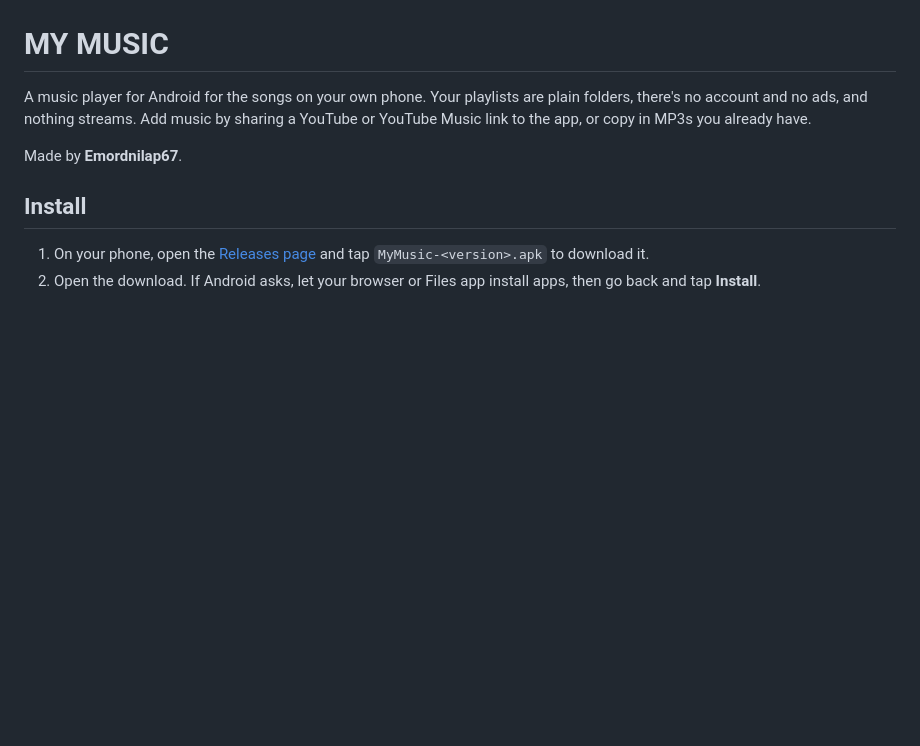
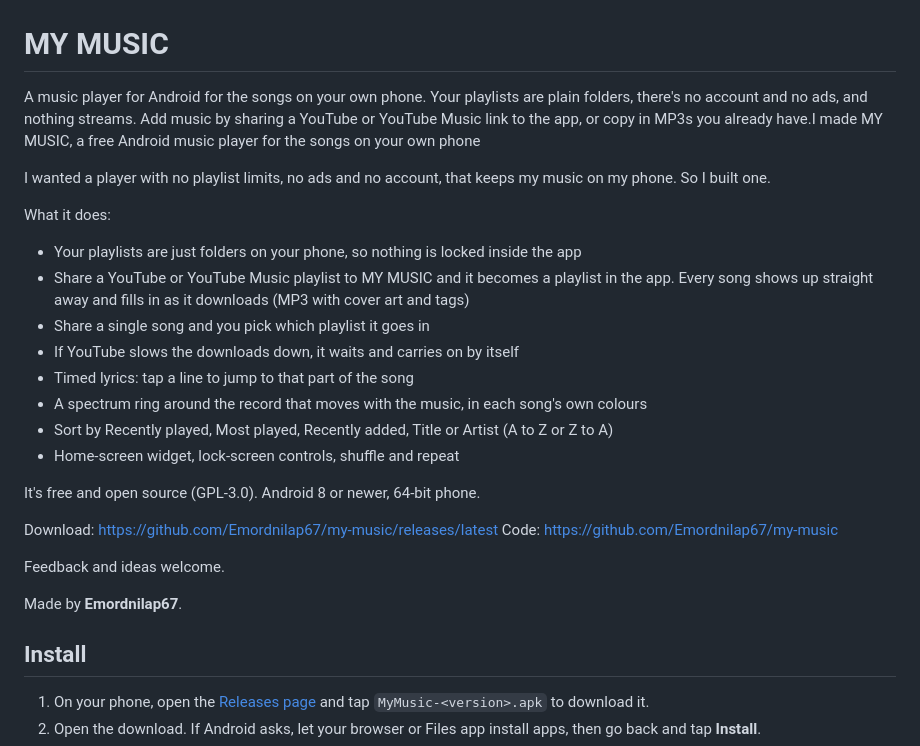
Before and after one commit to Emordnilap67/my-music, a Markdown page: README.md, the part around the change. Rendered like a GitHub page; blank space fills up the shorter version.

Commit message:
Enhance README with app features and description
Expanded the README with detailed features and personal motivation for creating MY MUSIC.

```diff
--- a/README.md
+++ b/README.md
@@ -3,7 +3,26 @@
 A music player for Android for the songs on your own phone. Your playlists
 are plain folders, there's no account and no ads, and nothing streams. Add
 music by sharing a YouTube or YouTube Music link to the app, or copy in MP3s
-you already have.
+you already have.I made MY MUSIC, a free Android music player for the songs on your own phone
+
+I wanted a player with no playlist limits, no ads and no account, that keeps my music on my phone. So I built one.
+
+What it does:
+- Your playlists are just folders on your phone, so nothing is locked inside the app
+- Share a YouTube or YouTube Music playlist to MY MUSIC and it becomes a playlist in the app. Every song shows up straight away and fills in as it downloads (MP3 with cover art and tags)
+- Share a single song and you pick which playlist it goes in
+- If YouTube slows the downloads down, it waits and carries on by itself
+- Timed lyrics: tap a line to jump to that part of the song
+- A spectrum ring around the record that moves with the music, in each song's own colours
+- Sort by Recently played, Most played, Recently added, Title or Artist (A to Z or Z to A)
+- Home-screen widget, lock-screen controls, shuffle and repeat
+
+It's free and open source (GPL-3.0). Android 8 or newer, 64-bit phone.
+
+Download: https://github.com/Emordnilap67/my-music/releases/latest
+Code: https://github.com/Emordnilap67/my-music
+
+Feedback and ideas welcome.
 
 Made by **Emordnilap67**.
 
```
